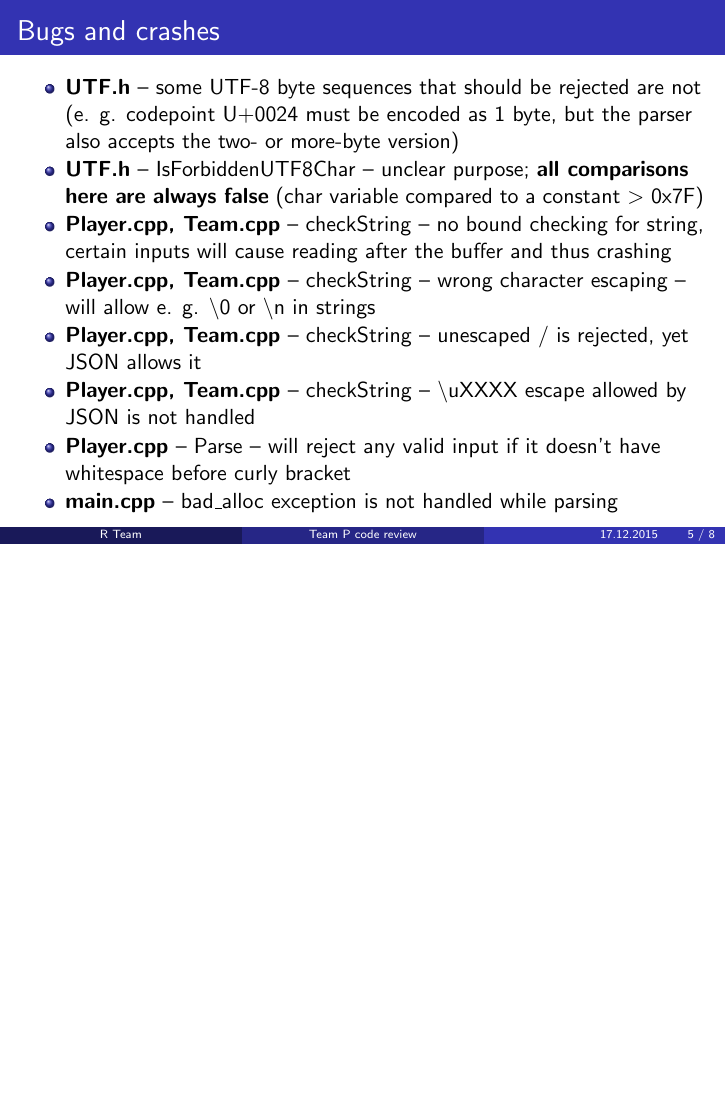
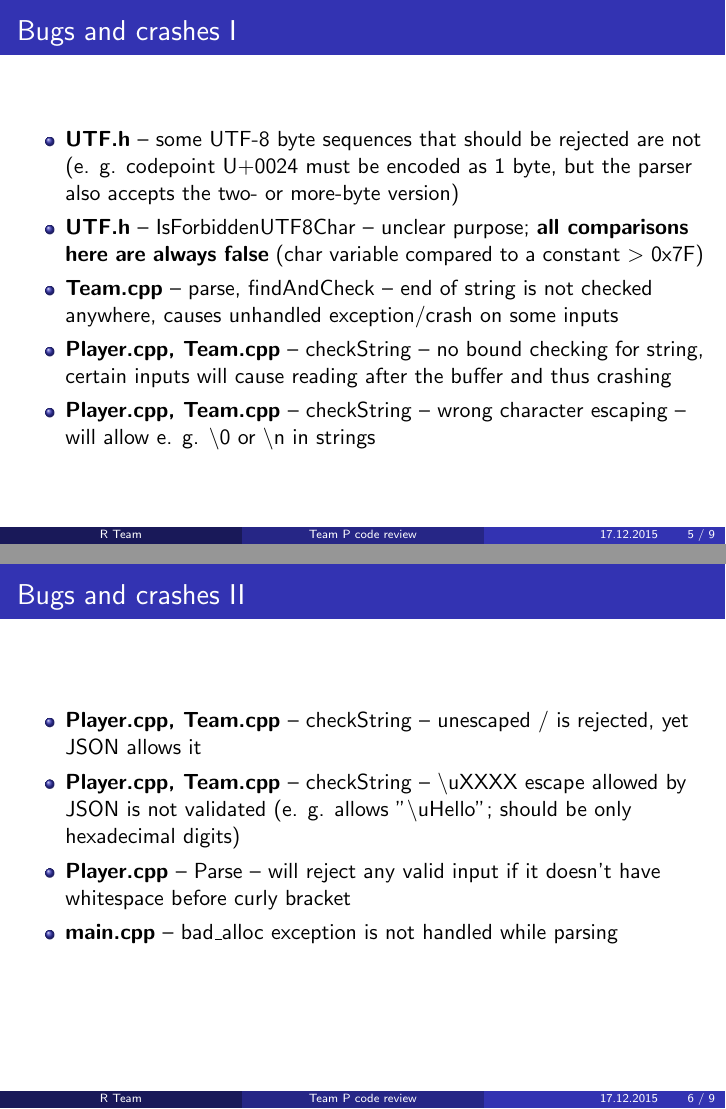
Before and after one commit to LuboO/iCalendar-parser_PA193_Rteam, LaTeX slides (documents/p_team_code_review.tex): page 5 of 8 before the commit and pages 5 and 6 of 9 after it, the two joined at a grey line, the shorter picture padded with empty space. The pictures show the PDF file documents/p_team_code_review.pdf that the author committed with the source.

Commit message:
Updated the code review presentation.
Added the missing-end-of-string-check bug and clarified the '\uXXXX' bug.

```diff
--- a/documents/p_team_code_review.tex
+++ b/documents/p_team_code_review.tex
@@ -183,16 +183,17 @@ if(player[index + 1] == '/' || player[index + 1] == '\b' || player[index + 1] ==
 
 %------------------------------------------------
 
-\begin{frame}
+\begin{frame}[allowframebreaks=0.8]
 \frametitle{Bugs and crashes}
 
 \begin{itemize}
 \item \textbf{UTF.h} -- some UTF-8 byte sequences that should be rejected are not (e. g. codepoint U+0024 must be encoded as 1 byte, but the parser also accepts the two- or more-byte version)
 \item \textbf{UTF.h} -- IsForbiddenUTF8Char -- unclear purpose; \textbf{all comparisons here are always false} (char variable compared to a constant $>$ 0x7F)
+\item \textbf{Team.cpp} -- parse, findAndCheck -- end of string is not checked anywhere, causes unhandled exception/crash on some inputs
 \item \textbf{Player.cpp, Team.cpp} -- checkString -- no bound checking for string, certain inputs will cause reading after the buffer and thus crashing
 \item \textbf{Player.cpp, Team.cpp} -- checkString -- wrong character escaping -- will allow e. g. \textbackslash 0 or \textbackslash n in strings
 \item \textbf{Player.cpp, Team.cpp} -- checkString -- unescaped / is rejected, yet JSON allows it
-\item \textbf{Player.cpp, Team.cpp} -- checkString -- \textbackslash uXXXX escape allowed by JSON is not handled
+\item \textbf{Player.cpp, Team.cpp} -- checkString -- \textbackslash uXXXX escape allowed by JSON is not validated (e. g. allows "\textbackslash uHello"; should be only hexadecimal digits)
 \item \textbf{Player.cpp} -- Parse -- will reject any valid input if it doesn't have whitespace before curly bracket
 \item \textbf{main.cpp} -- bad\_alloc exception is not handled while parsing
 \end{itemize}
```
Also changed, not shown: documents/p_team_code_review.pdf.
